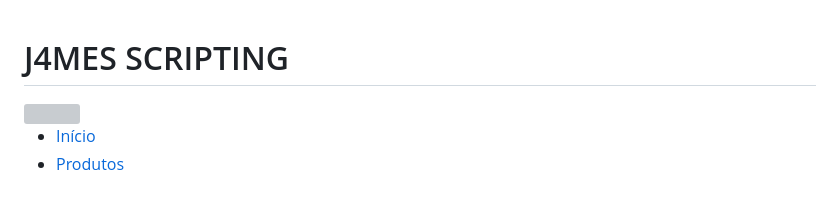
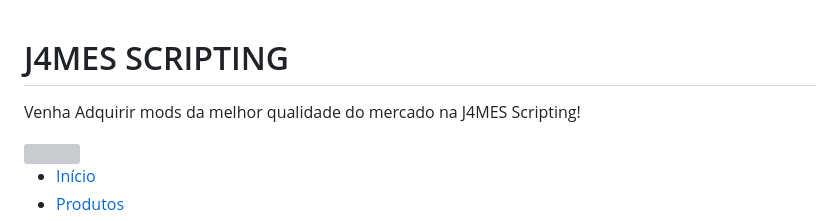
Before and after one commit to J4MESP1/jamesscripting, a Markdown page: README.md, the part around the change. GitHub-like rendering; blank space fills up the shorter version; grey boxes are pictures that could not be loaded.

```diff
--- a/README.md
+++ b/README.md
@@ -1,4 +1,5 @@
 # J4MES SCRIPTING
+Venha Adquirir mods da melhor qualidade do mercado na J4MES Scripting!
 <html lang="pt-br">
 <head>
 <meta charset="UTF-8">
```
